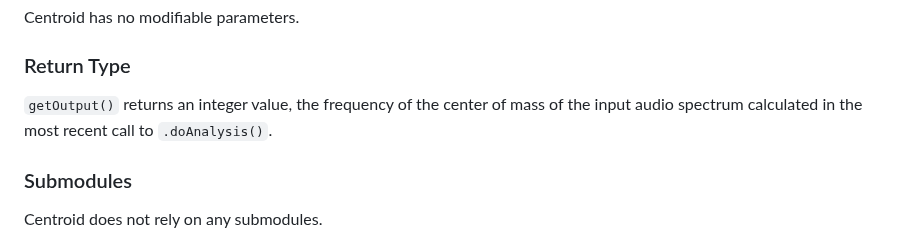
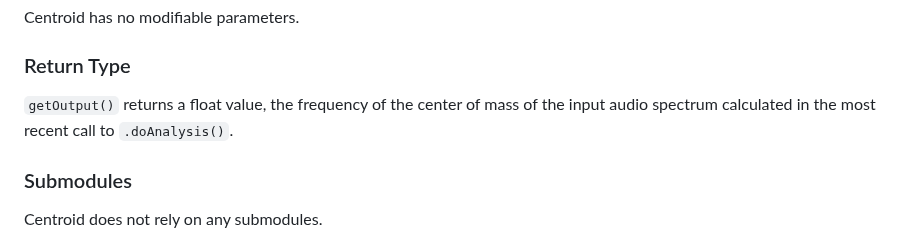
Before and after one commit to udellc/AudioPrism, a Markdown page: README.md, the part around the change. GitHub-like rendering.

```diff
--- a/README.md
+++ b/README.md
@@ -90,7 +90,7 @@ The Centroid module calculates the center of mass of a frequency spectrum. This
 ### Parameters
 Centroid has no modifiable parameters.
 ### Return Type
-`getOutput()` returns an integer value, the frequency of the center of mass of the input audio spectrum calculated in the most recent call to `.doAnalysis()`.
+`getOutput()` returns a float value, the frequency of the center of mass of the input audio spectrum calculated in the most recent call to `.doAnalysis()`.
 ### Submodules
 Centroid does not rely on any submodules.
 
```
